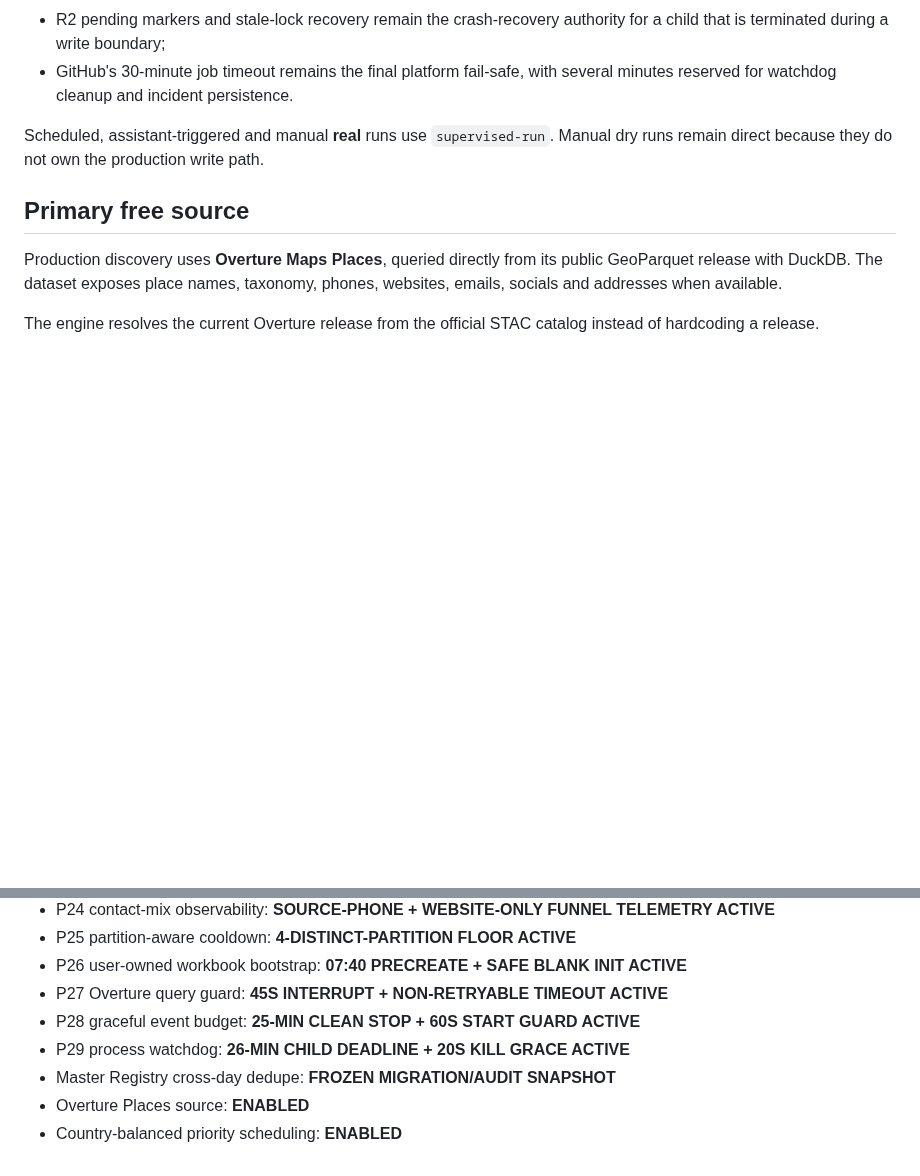
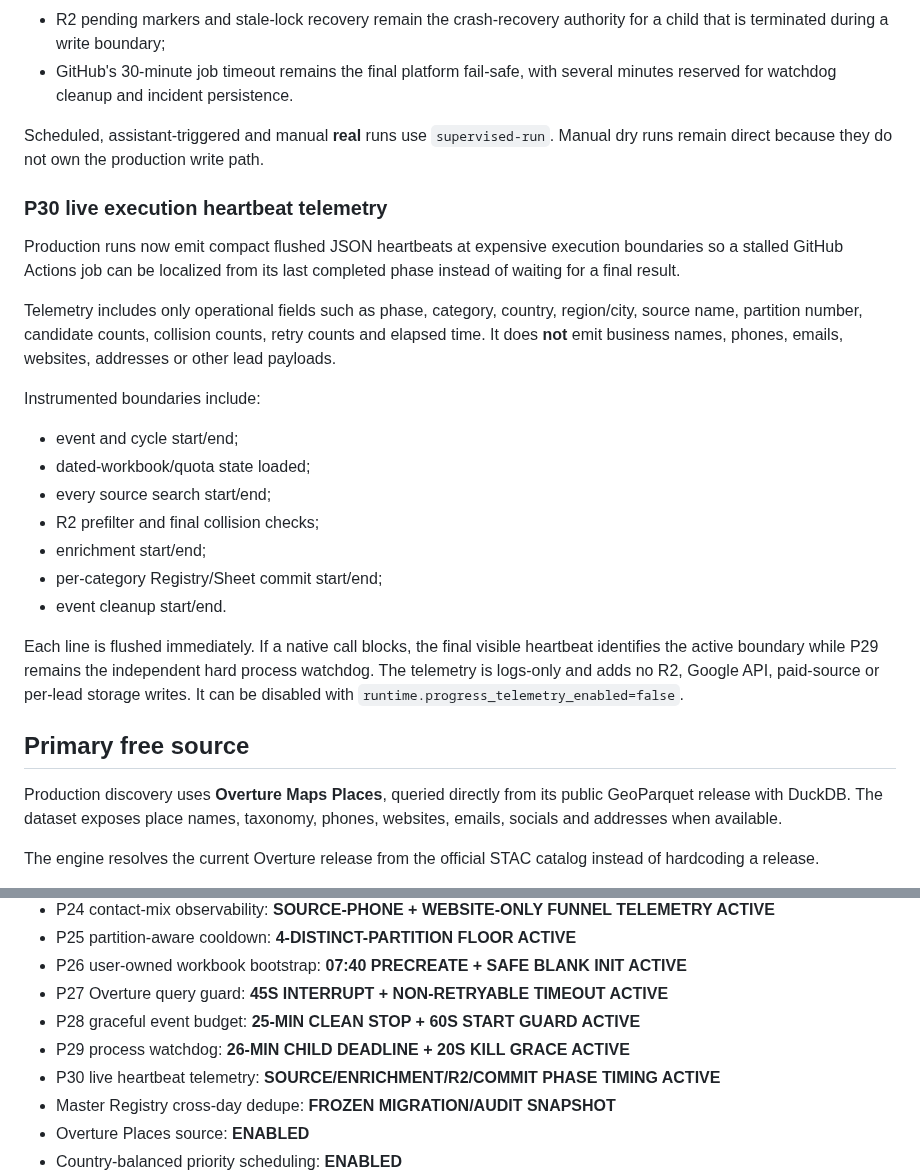
Before and after one commit to Vertex-Systems-Network/vsn-lead-engine, a Markdown page: README.md, 2 parts joined by grey strips. Rendered like a GitHub page; blank space fills up the shorter version.

Commit message:
Docs: record P30 live heartbeat telemetry

```diff
--- a/README.md
+++ b/README.md
@@ -721,6 +721,33 @@ Scheduled, assistant-triggered and manual **real** runs use
 `supervised-run`. Manual dry runs remain direct because they do not own the
 production write path.
 
+### P30 live execution heartbeat telemetry
+
+Production runs now emit compact flushed JSON heartbeats at expensive execution
+boundaries so a stalled GitHub Actions job can be localized from its last
+completed phase instead of waiting for a final result.
+
+Telemetry includes only operational fields such as phase, category, country,
+region/city, source name, partition number, candidate counts, collision counts,
+retry counts and elapsed time. It does **not** emit business names, phones,
+emails, websites, addresses or other lead payloads.
+
+Instrumented boundaries include:
+
+- event and cycle start/end;
+- dated-workbook/quota state loaded;
+- every source search start/end;
+- R2 prefilter and final collision checks;
+- enrichment start/end;
+- per-category Registry/Sheet commit start/end;
+- event cleanup start/end.
+
+Each line is flushed immediately. If a native call blocks, the final visible
+heartbeat identifies the active boundary while P29 remains the independent
+hard process watchdog. The telemetry is logs-only and adds no R2, Google API,
+paid-source or per-lead storage writes. It can be disabled with
+`runtime.progress_telemetry_enabled=false`.
+
 ## Primary free source
 
 Production discovery uses **Overture Maps Places**, queried directly from its
@@ -1036,6 +1063,7 @@ stored as GitHub secret `GOOGLE_SERVICE_ACCOUNT_JSON`.
 - P27 Overture query guard: **45S INTERRUPT + NON-RETRYABLE TIMEOUT ACTIVE**
 - P28 graceful event budget: **25-MIN CLEAN STOP + 60S START GUARD ACTIVE**
 - P29 process watchdog: **26-MIN CHILD DEADLINE + 20S KILL GRACE ACTIVE**
+- P30 live heartbeat telemetry: **SOURCE/ENRICHMENT/R2/COMMIT PHASE TIMING ACTIVE**
 - Master Registry cross-day dedupe: **FROZEN MIGRATION/AUDIT SNAPSHOT**
 - Overture Places source: **ENABLED**
 - Country-balanced priority scheduling: **ENABLED**
```
